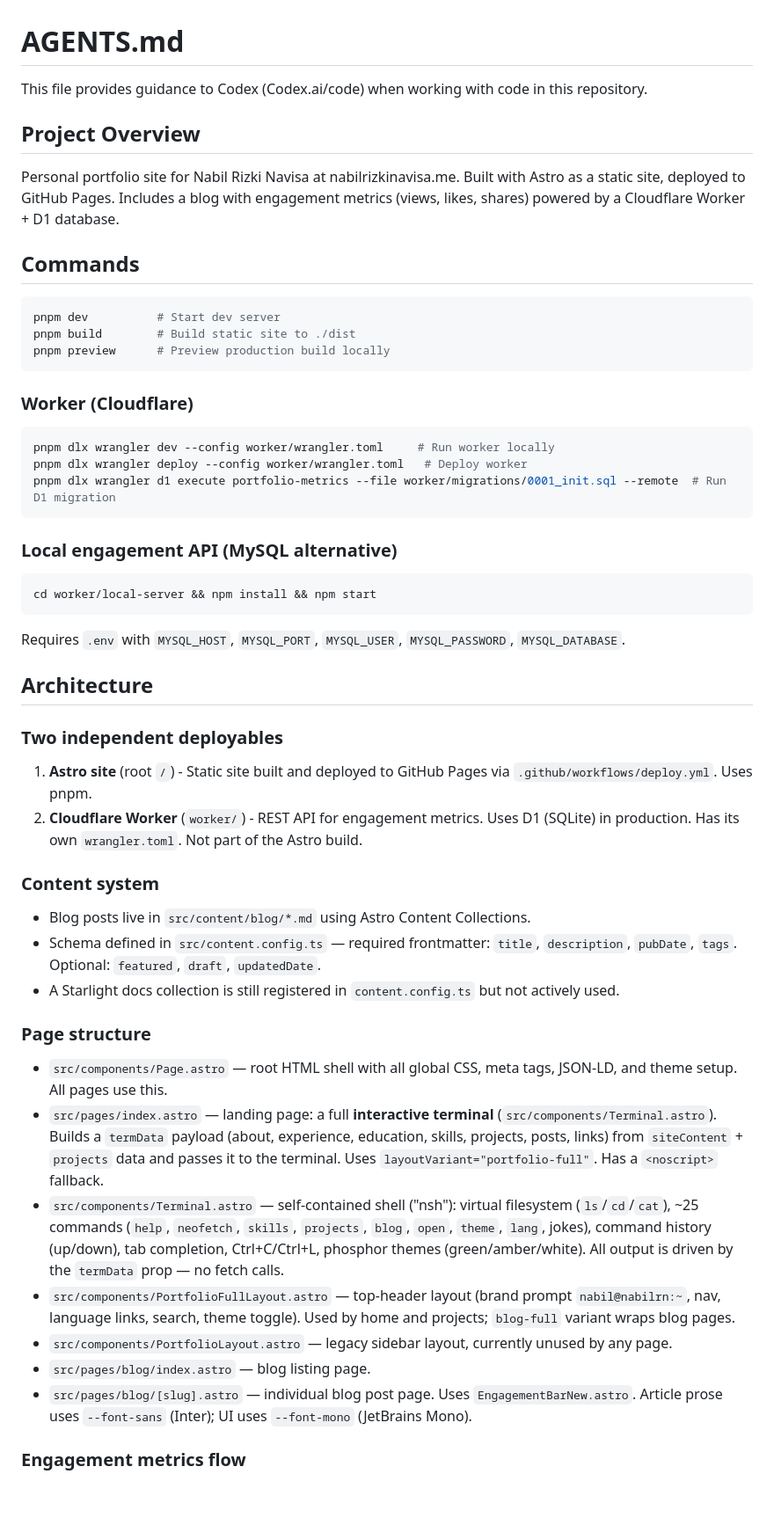
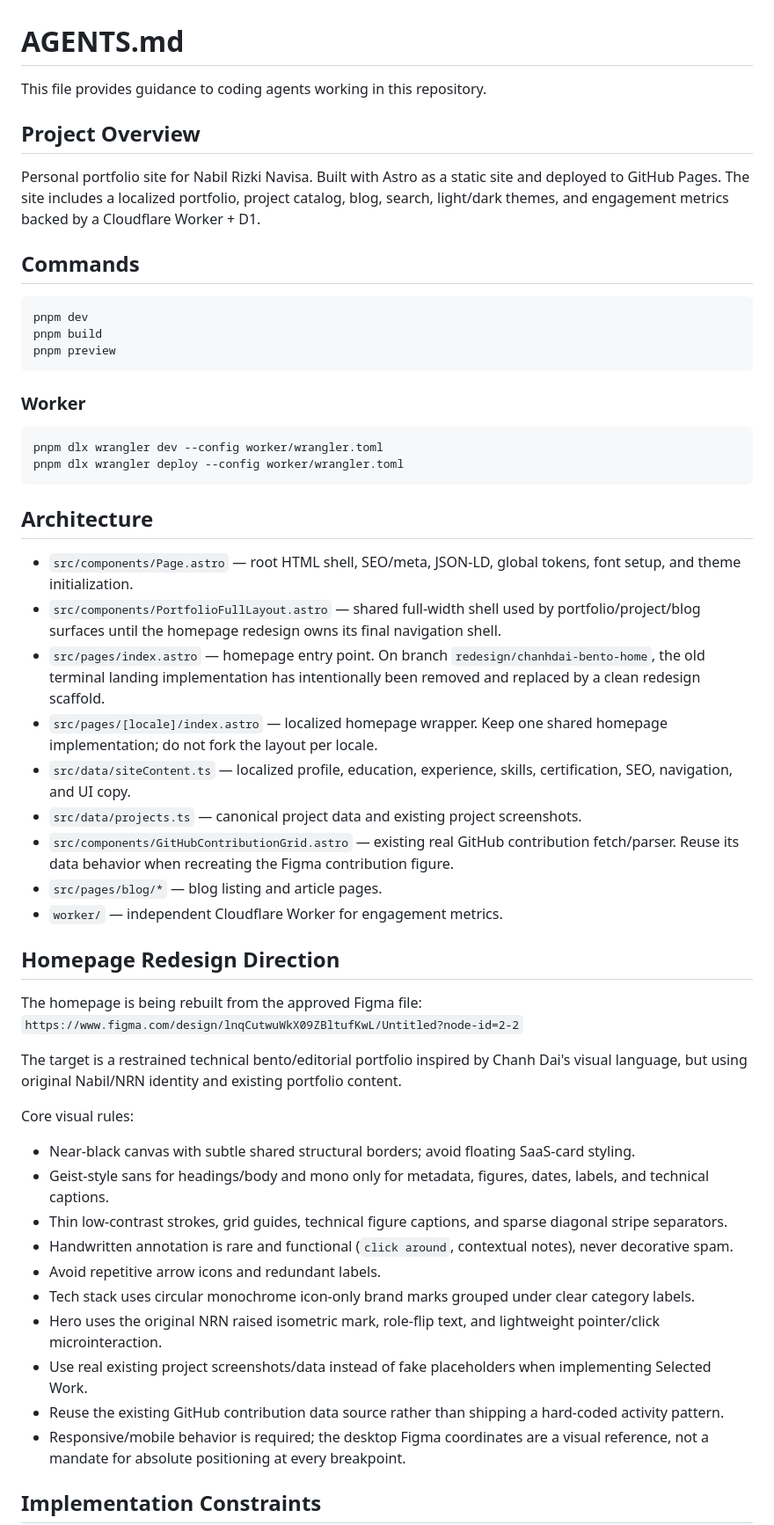
Before and after one commit to nabilrn/nabilrn.github.io, a Markdown page: AGENTS.md, the part around one of its changes. Shown at 88% size. GitHub-like rendering; blank space fills up the shorter version.

Commit message:
docs: replace terminal-era implementation guidance

````diff
--- a/AGENTS.md
+++ b/AGENTS.md
@@ -1,57 +1,57 @@
 # AGENTS.md
 
-This file provides guidance to Codex (Codex.ai/code) when working with code in this repository.
+This file provides guidance to coding agents working in this repository.
 
 ## Project Overview
 
-Personal portfolio site for Nabil Rizki Navisa at nabilrizkinavisa.me. Built with Astro as a static site, deployed to GitHub Pages. Includes a blog with engagement metrics (views, likes, shares) powered by a Cloudflare Worker + D1 database.
+Personal portfolio site for Nabil Rizki Navisa. Built with Astro as a static site and deployed to GitHub Pages. The site includes a localized portfolio, project catalog, blog, search, light/dark themes, and engagement metrics backed by a Cloudflare Worker + D1.
 
 ## Commands
 
 ```bash
-pnpm dev          # Start dev server
-pnpm build        # Build static site to ./dist
-pnpm preview      # Preview production build locally
+pnpm dev
+pnpm build
+pnpm preview
 ```
 
-### Worker (Cloudflare)
+### Worker
 
 ```bash
-pnpm dlx wrangler dev --config worker/wrangler.toml     # Run worker locally
-pnpm dlx wrangler deploy --config worker/wrangler.toml   # Deploy worker
-pnpm dlx wrangler d1 execute portfolio-metrics --file worker/migrations/0001_init.sql --remote  # Run D1 migration
+pnpm dlx wrangler dev --config worker/wrangler.toml
+pnpm dlx wrangler deploy --config worker/wrangler.toml
 ```
-
-### Local engagement API (MySQL alternative)
-
-```bash
-cd worker/local-server && npm install && npm start
-```
-
-Requires `.env` with `MYSQL_HOST`, `MYSQL_PORT`, `MYSQL_USER`, `MYSQL_PASSWORD`, `MYSQL_DATABASE`.
 
 ## Architecture
 
-### Two independent deployables
+- `src/components/Page.astro` — root HTML shell, SEO/meta, JSON-LD, global tokens, font setup, and theme initialization.
+- `src/components/PortfolioFullLayout.astro` — shared full-width shell used by portfolio/project/blog surfaces until the homepage redesign owns its final navigation shell.
+- `src/pages/index.astro` — homepage entry point. On branch `redesign/chanhdai-bento-home`, the old terminal landing implementation has intentionally been removed and replaced by a clean redesign scaffold.
+- `src/pages/[locale]/index.astro` — localized homepage wrapper. Keep one shared homepage implementation; do not fork the layout per locale.
+- `src/data/siteContent.ts` — localized profile, education, experience, skills, certification, SEO, navigation, and UI copy.
+- `src/data/projects.ts` — canonical project data and existing project screenshots.
+- `src/components/GitHubContributionGrid.astro` — existing real GitHub contribution fetch/parser. Reuse its data behavior when recreating the Figma contribution figure.
+- `src/pages/blog/*` — blog listing and article pages.
+- `worker/` — independent Cloudflare Worker for engagement metrics.
 
-1. **Astro site** (root `/`) - Static site built and deployed to GitHub Pages via `.github/workflows/deploy.yml`. Uses pnpm.
-2. **Cloudflare Worker** (`worker/`) - REST API for engagement metrics. Uses D1 (SQLite) in production. Has its own `wrangler.toml`. Not part of the Astro build.
+## Homepage Redesign Direction
 
-### Content system
+The homepage is being rebuilt from the approved Figma file:
+`https://www.figma.com/design/lnqCutwuWkX09ZBltufKwL/Untitled?node-id=2-2`
 
-- Blog posts live in `src/content/blog/*.md` using Astro Content Collections.
-- Schema defined in `src/content.config.ts` — required frontmatter: `title`, `description`, `pubDate`, `tags`. Optional: `featured`, `draft`, `updatedDate`.
-- A Starlight docs collection is still registered in `content.config.ts` but not actively used.
+The target is a restrained technical bento/editorial portfolio inspired by Chanh Dai's visual language, but using original Nabil/NRN identity and existing portfolio content.
 
-### Page structure
+Core visual rules:
 
-- `src/components/Page.astro` — root HTML shell with all global CSS, meta tags, JSON-LD, and theme setup. All pages use this.
-- `src/pages/index.astro` — landing page: a full **interactive terminal** (`src/components/Terminal.astro`). Builds a `termData` payload (about, experience, education, skills, projects, posts, links) from `siteContent` + `projects` data and passes it to the terminal. Uses `layoutVariant="portfolio-full"`. Has a `<noscript>` fallback.
-- `src/components/Terminal.astro` — self-contained shell ("nsh"): virtual filesystem (`ls`/`cd`/`cat`), ~25 commands (`help`, `neofetch`, `skills`, `projects`, `blog`, `open`, `theme`, `lang`, jokes), command history (up/down), tab completion, Ctrl+C/Ctrl+L, phosphor themes (green/amber/white). All output is driven by the `termData` prop — no fetch calls.
-- `src/components/PortfolioFullLayout.astro` — top-header layout (brand prompt `nabil@nabilrn:~`, nav, language links, search, theme toggle). Used by home and projects; `blog-full` variant wraps blog pages.
-- `src/components/PortfolioLayout.astro` — legacy sidebar layout, currently unused by any page.
-- `src/pages/blog/index.astro` — blog listing page.
-- `src/pages/blog/[slug].astro` — individual blog post page. Uses `EngagementBarNew.astro`. Article prose uses `--font-sans` (Inter); UI uses `--font-mono` (JetBrains Mono).
+- Near-black canvas with subtle shared structural borders; avoid floating SaaS-card styling.
+- Geist-style sans for headings/body and mono only for metadata, figures, dates, labels, and technical captions.
+- Thin low-contrast strokes, grid guides, technical figure captions, and sparse diagonal stripe separators.
+- Handwritten annotation is rare and functional (`click around`, contextual notes), never decorative spam.
+- Avoid repetitive arrow icons and redundant labels.
+- Tech stack uses circular monochrome icon-only brand marks grouped under clear category labels.
+- Hero uses the original NRN raised isometric mark, role-flip text, and lightweight pointer/click microinteraction.
+- Use real existing project screenshots/data instead of fake placeholders when implementing Selected Work.
+- Reuse the existing GitHub contribution data source rather than shipping a hard-coded activity pattern.
+- Responsive/mobile behavior is required; the desktop Figma coordinates are a visual reference, not a mandate for absolute positioning at every breakpoint.
 
-### Engagement metrics flow
+## Implementation Constraints
 
````
Also changed, not shown: other parts of AGENTS.md (+19 -13 lines).
